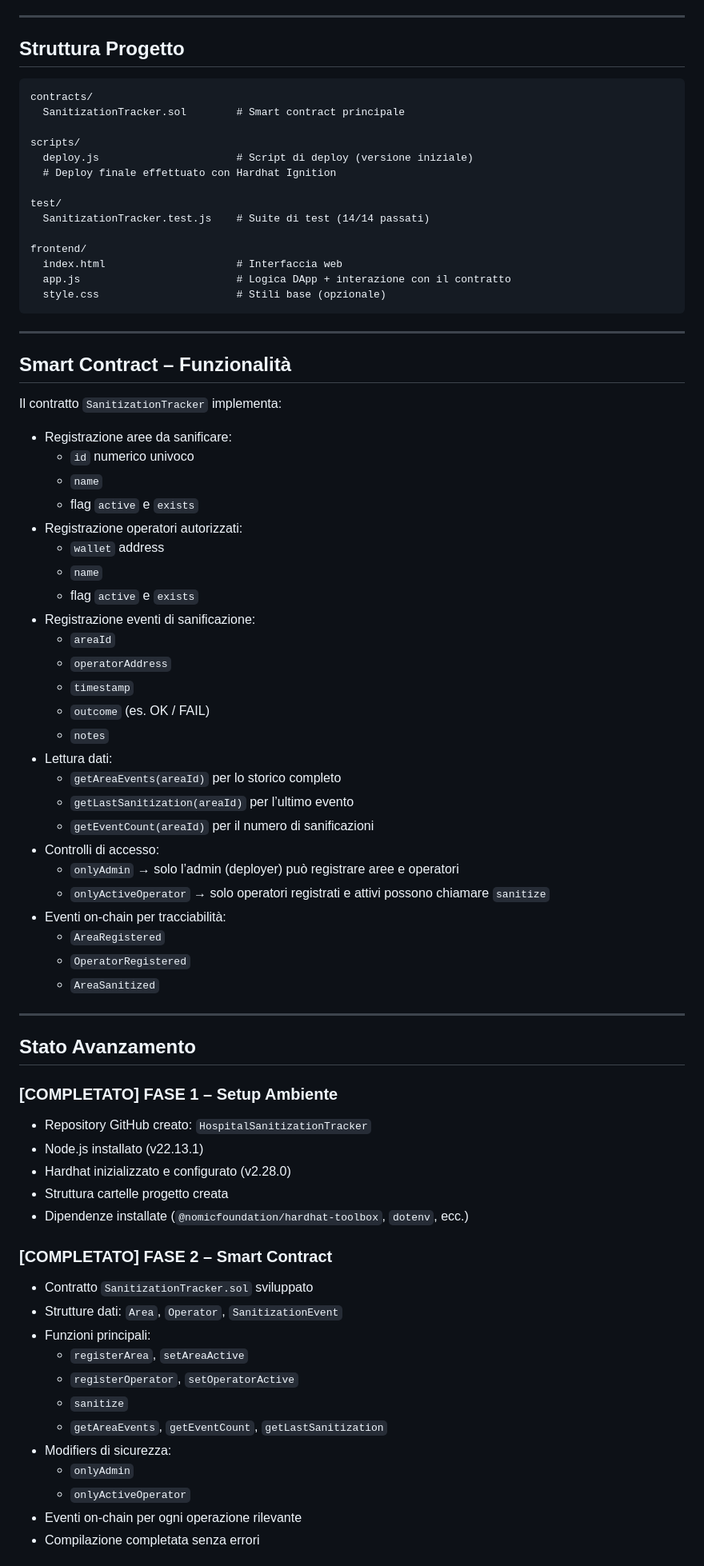
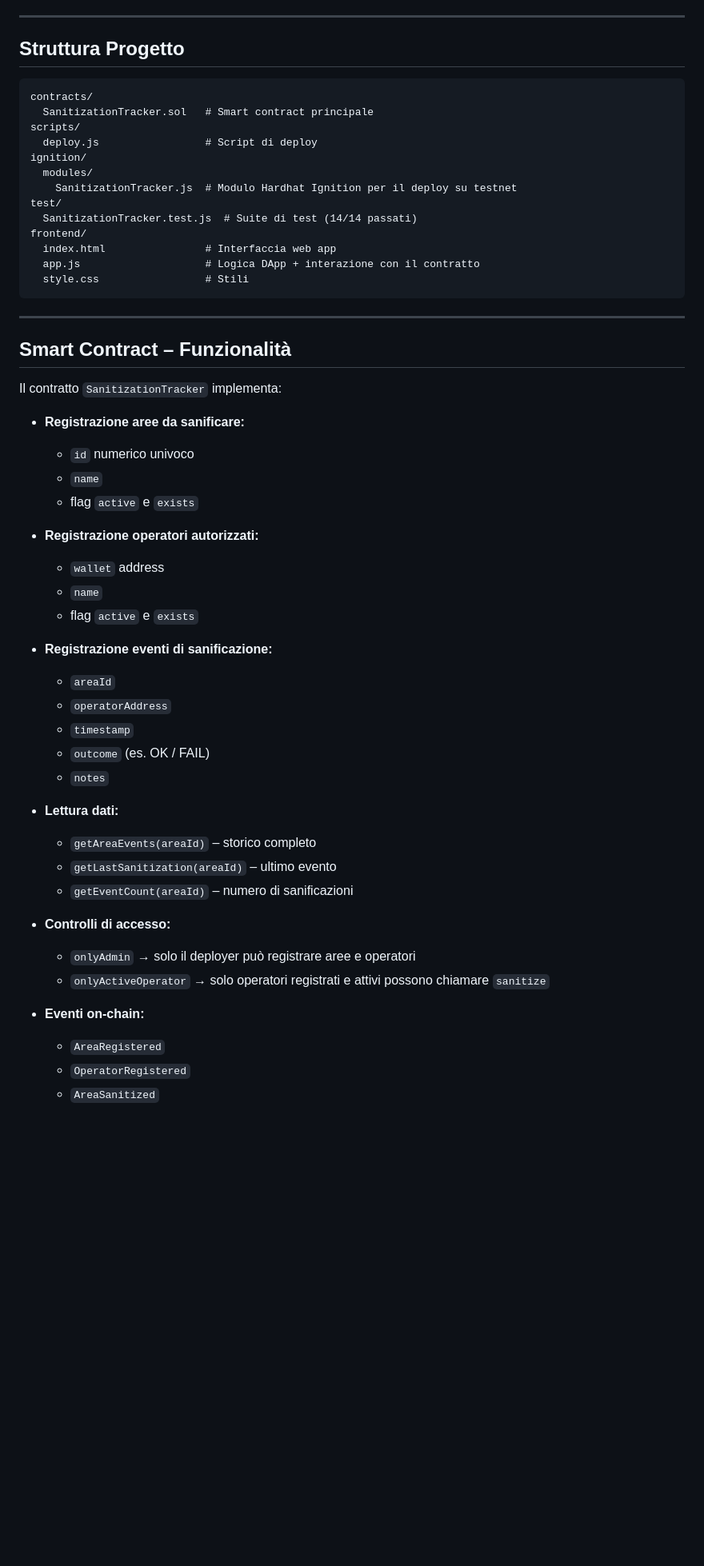
Before and after one commit to FrancescoCastaldi/HospitalSanitizationTracker, a Markdown page: README.md, the part around one of its changes. Shown at 80% size. Rendered like a GitHub page; blank space fills up the shorter version.

Commit message:
README: pulizia per presentazione esame - rimossa sezione Stato Avanzamento

````diff
--- a/README.md
+++ b/README.md
@@ -29,21 +28,20 @@ Ogni evento è registrato in modo immutabile sulla blockchain e può essere cons
 
 ## Struttura Progetto
 
-```text
+```
 contracts/
-  SanitizationTracker.sol        # Smart contract principale
-
+  SanitizationTracker.sol   # Smart contract principale
 scripts/
-  deploy.js                      # Script di deploy (versione iniziale)
-  # Deploy finale effettuato con Hardhat Ignition
-
+  deploy.js                 # Script di deploy
+ignition/
+  modules/
+    SanitizationTracker.js  # Modulo Hardhat Ignition per il deploy su testnet
 test/
-  SanitizationTracker.test.js    # Suite di test (14/14 passati)
-
+  SanitizationTracker.test.js  # Suite di test (14/14 passati)
 frontend/
-  index.html                     # Interfaccia web
-  app.js                         # Logica DApp + interazione con il contratto
-  style.css                      # Stili base (opzionale)
+  index.html                # Interfaccia web app
+  app.js                    # Logica DApp + interazione con il contratto
+  style.css                 # Stili
 ```
 
 ---
@@ -52,54 +50,33 @@ frontend/
 
 Il contratto `SanitizationTracker` implementa:
 
-- Registrazione aree da sanificare:
+- **Registrazione aree da sanificare:**
   - `id` numerico univoco
   - `name`
   - flag `active` e `exists`
-- Registrazione operatori autorizzati:
+
+- **Registrazione operatori autorizzati:**
   - `wallet` address
   - `name`
   - flag `active` e `exists`
-- Registrazione eventi di sanificazione:
+
+- **Registrazione eventi di sanificazione:**
   - `areaId`
   - `operatorAddress`
   - `timestamp`
   - `outcome` (es. OK / FAIL)
   - `notes`
-- Lettura dati:
-  - `getAreaEvents(areaId)` per lo storico completo
-  - `getLastSanitization(areaId)` per l’ultimo evento
-  - `getEventCount(areaId)` per il numero di sanificazioni
-- Controlli di accesso:
-  - `onlyAdmin` → solo l’admin (deployer) può registrare aree e operatori
+
+- **Lettura dati:**
+  - `getAreaEvents(areaId)` – storico completo
+  - `getLastSanitization(areaId)` – ultimo evento
+  - `getEventCount(areaId)` – numero di sanificazioni
+
+- **Controlli di accesso:**
+  - `onlyAdmin` → solo il deployer può registrare aree e operatori
   - `onlyActiveOperator` → solo operatori registrati e attivi possono chiamare `sanitize`
-- Eventi on-chain per tracciabilità:
+
+- **Eventi on-chain:**
   - `AreaRegistered`
   - `OperatorRegistered`
   - `AreaSanitized`
-
----
-
-## Stato Avanzamento
-
-### [COMPLETATO] FASE 1 – Setup Ambiente
-- Repository GitHub creato: `HospitalSanitizationTracker`
-- Node.js installato (v22.13.1)
-- Hardhat inizializzato e configurato (v2.28.0)
-- Struttura cartelle progetto creata
-- Dipendenze installate (`@nomicfoundation/hardhat-toolbox`, `dotenv`, ecc.)
-
-### [COMPLETATO] FASE 2 – Smart Contract
-- Contratto `SanitizationTracker.sol` sviluppato
-- Strutture dati: `Area`, `Operator`, `SanitizationEvent`
-- Funzioni principali:
-  - `registerArea`, `setAreaActive`
-  - `registerOperator`, `setOperatorActive`
-  - `sanitize`
-  - `getAreaEvents`, `getEventCount`, `getLastSanitization`
-- Modifiers di sicurezza:
-  - `onlyAdmin`
-  - `onlyActiveOperator`
-- Eventi on-chain per ogni operazione rilevante
-- Compilazione completata senza errori
-
````
Also changed, not shown: other parts of README.md (+26 -80 lines).
